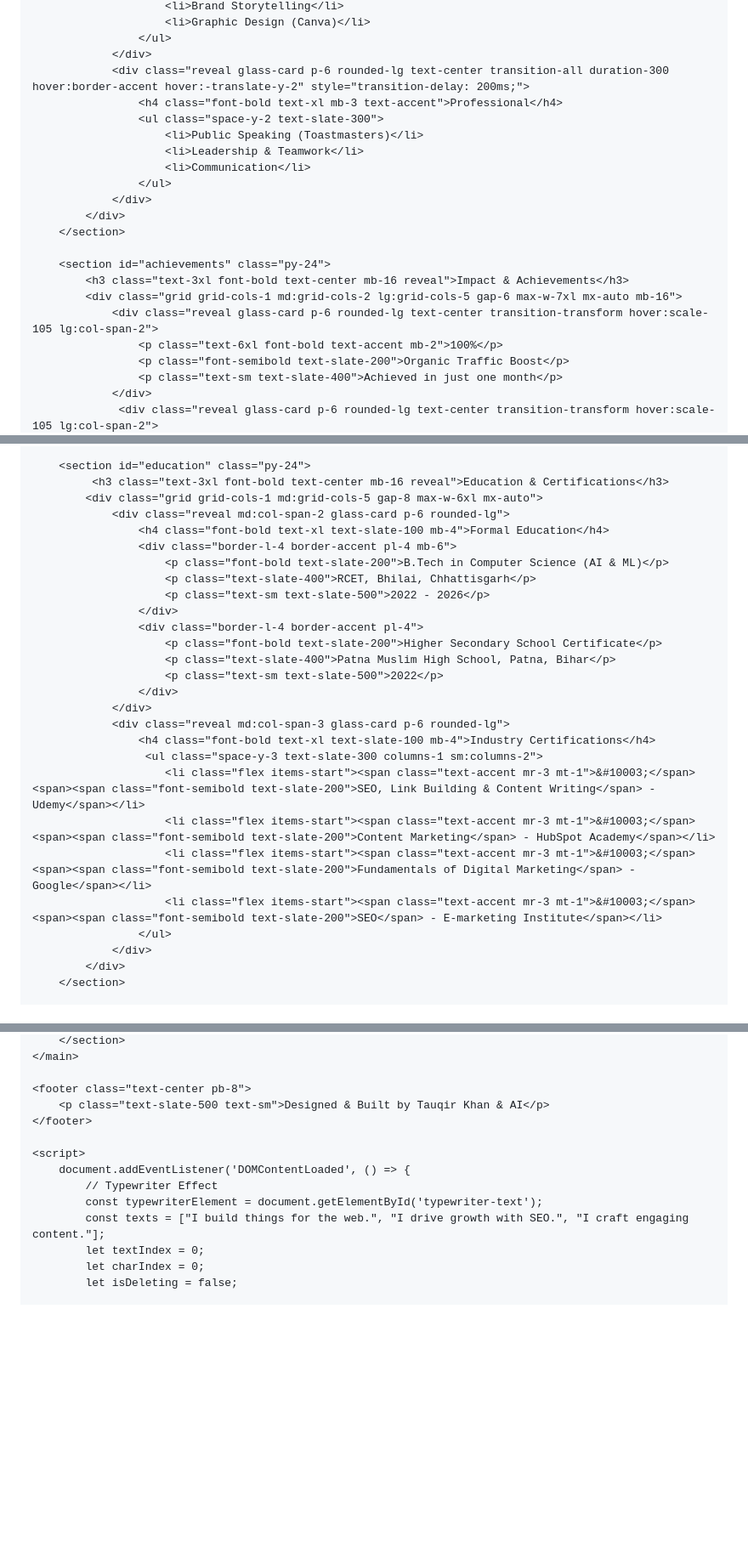
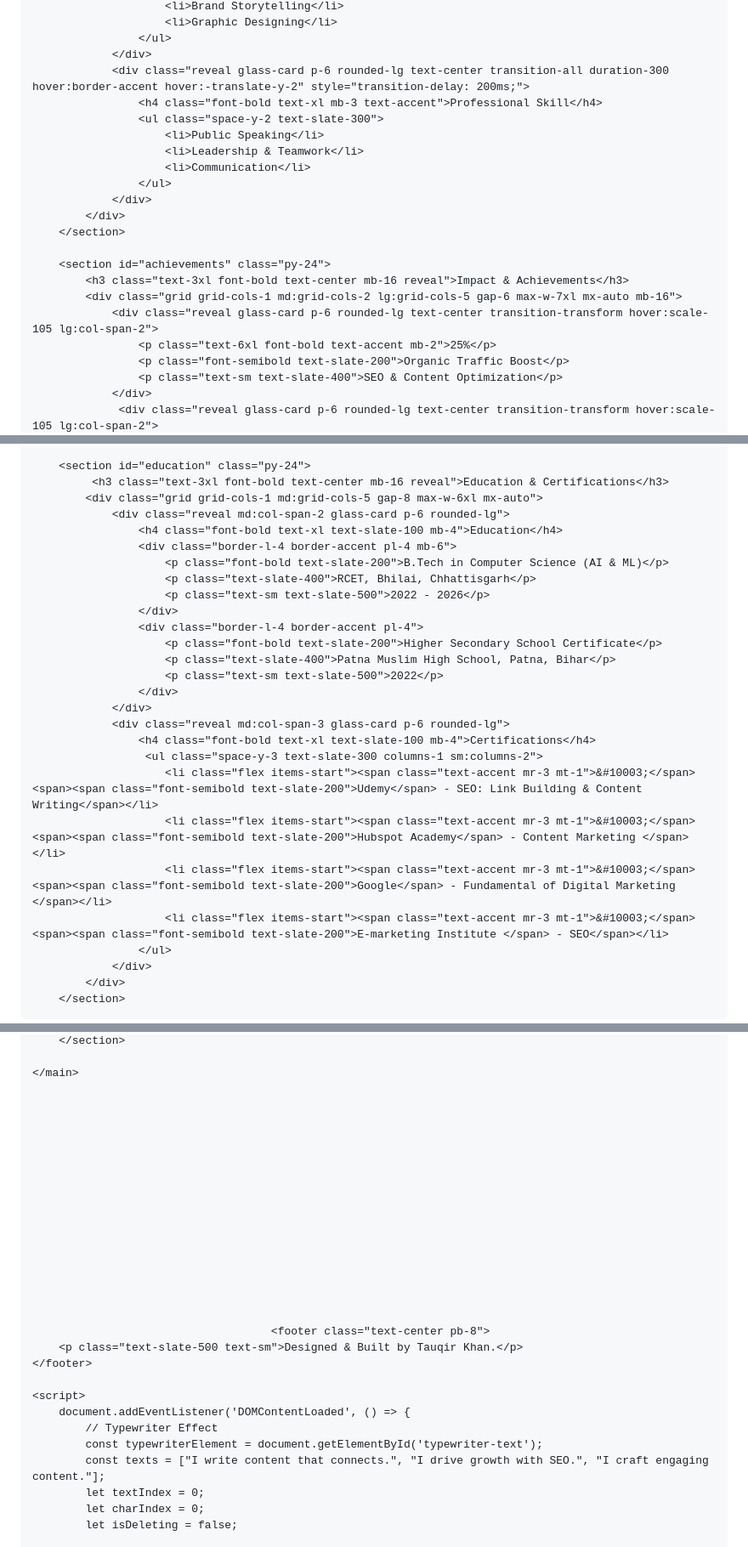
Before and after one commit to tauqirkhan17/Tauqirkhan.github.io-my-portfolio, a Markdown page: README.md, 3 parts joined by grey strips. Shown: that part at 85% size. Rendered like a GitHub page; blank space fills up the shorter version.

```diff
--- a/README.md
+++ b/README.md
@@ -158,11 +156,11 @@
                         <li>Brand Storytelling</li>
-                        <li>Graphic Design (Canva)</li>
+                        <li>Graphic Designing</li>
                     </ul>
                 </div>
                 <div class="reveal glass-card p-6 rounded-lg text-center transition-all duration-300 hover:border-accent hover:-translate-y-2" style="transition-delay: 200ms;">
-                    <h4 class="font-bold text-xl mb-3 text-accent">Professional</h4>
+                    <h4 class="font-bold text-xl mb-3 text-accent">Professional Skill</h4>
                     <ul class="space-y-2 text-slate-300">
-                        <li>Public Speaking (Toastmasters)</li>
+                        <li>Public Speaking</li>
                         <li>Leadership & Teamwork</li>
                         <li>Communication</li>
                     </ul>
@@ -174,8 +172,8 @@
             <h3 class="text-3xl font-bold text-center mb-16 reveal">Impact & Achievements</h3>
             <div class="grid grid-cols-1 md:grid-cols-2 lg:grid-cols-5 gap-6 max-w-7xl mx-auto mb-16">
                 <div class="reveal glass-card p-6 rounded-lg text-center transition-transform hover:scale-105 lg:col-span-2">
-                    <p class="text-6xl font-bold text-accent mb-2">100%</p>
+                    <p class="text-6xl font-bold text-accent mb-2">25%</p>
                     <p class="font-semibold text-slate-200">Organic Traffic Boost</p>
-                    <p class="text-sm text-slate-400">Achieved in just one month</p>
+                    <p class="text-sm text-slate-400">SEO & Content Optimization</p>
                 </div>
                  <div class="reveal glass-card p-6 rounded-lg text-center transition-transform hover:scale-105 lg:col-span-2">
@@ -202,7 +206,7 @@
              <h3 class="text-3xl font-bold text-center mb-16 reveal">Education & Certifications</h3>
             <div class="grid grid-cols-1 md:grid-cols-5 gap-8 max-w-6xl mx-auto">
                 <div class="reveal md:col-span-2 glass-card p-6 rounded-lg">
-                    <h4 class="font-bold text-xl text-slate-100 mb-4">Formal Education</h4>
+                    <h4 class="font-bold text-xl text-slate-100 mb-4">Education</h4>
                     <div class="border-l-4 border-accent pl-4 mb-6">
                         <p class="font-bold text-slate-200">B.Tech in Computer Science (AI & ML)</p>
                         <p class="text-slate-400">RCET, Bhilai, Chhattisgarh</p>
@@ -215,12 +219,12 @@
                     </div>
                 </div>
                 <div class="reveal md:col-span-3 glass-card p-6 rounded-lg">
-                    <h4 class="font-bold text-xl text-slate-100 mb-4">Industry Certifications</h4>
+                    <h4 class="font-bold text-xl text-slate-100 mb-4">Certifications</h4>
                      <ul class="space-y-3 text-slate-300 columns-1 sm:columns-2">
-                        <li class="flex items-start"><span class="text-accent mr-3 mt-1">&#10003;</span><span><span class="font-semibold text-slate-200">SEO, Link Building & Content Writing</span> - Udemy</span></li>
-                        <li class="flex items-start"><span class="text-accent mr-3 mt-1">&#10003;</span><span><span class="font-semibold text-slate-200">Content Marketing</span> - HubSpot Academy</span></li>
-                        <li class="flex items-start"><span class="text-accent mr-3 mt-1">&#10003;</span><span><span class="font-semibold text-slate-200">Fundamentals of Digital Marketing</span> - Google</span></li>
-                        <li class="flex items-start"><span class="text-accent mr-3 mt-1">&#10003;</span><span><span class="font-semibold text-slate-200">SEO</span> - E-marketing Institute</span></li>
+                        <li class="flex items-start"><span class="text-accent mr-3 mt-1">&#10003;</span><span><span class="font-semibold text-slate-200">Udemy</span> - SEO: Link Building & Content Writing</span></li>
+                        <li class="flex items-start"><span class="text-accent mr-3 mt-1">&#10003;</span><span><span class="font-semibold text-slate-200">Hubspot Academy</span> - Content Marketing </span></li>
+                        <li class="flex items-start"><span class="text-accent mr-3 mt-1">&#10003;</span><span><span class="font-semibold text-slate-200">Google</span> - Fundamental of Digital Marketing </span></li>
+                        <li class="flex items-start"><span class="text-accent mr-3 mt-1">&#10003;</span><span><span class="font-semibold text-slate-200">E-marketing Institute </span> - SEO</span></li>
                     </ul>
                 </div>
             </div>
@@ -233,15 +260,30 @@
         </section>
+
     </main>
 
-    <footer class="text-center pb-8">
-        <p class="text-slate-500 text-sm">Designed & Built by Tauqir Khan & AI</p>
+
+
+
+
+
+
+
+
+
+
+
+
+
+
+                                        <footer class="text-center pb-8">
+        <p class="text-slate-500 text-sm">Designed & Built by Tauqir Khan.</p>
     </footer>
 
     <script>
         document.addEventListener('DOMContentLoaded', () => {
             // Typewriter Effect
             const typewriterElement = document.getElementById('typewriter-text');
-            const texts = ["I build things for the web.", "I drive growth with SEO.", "I craft engaging content."];
+            const texts = ["I write content that connects.", "I drive growth with SEO.", "I craft engaging content."];
             let textIndex = 0;
             let charIndex = 0;
             let isDeleting = false;
```
Also changed, not shown: other parts of README.md (+55 -123 lines).
